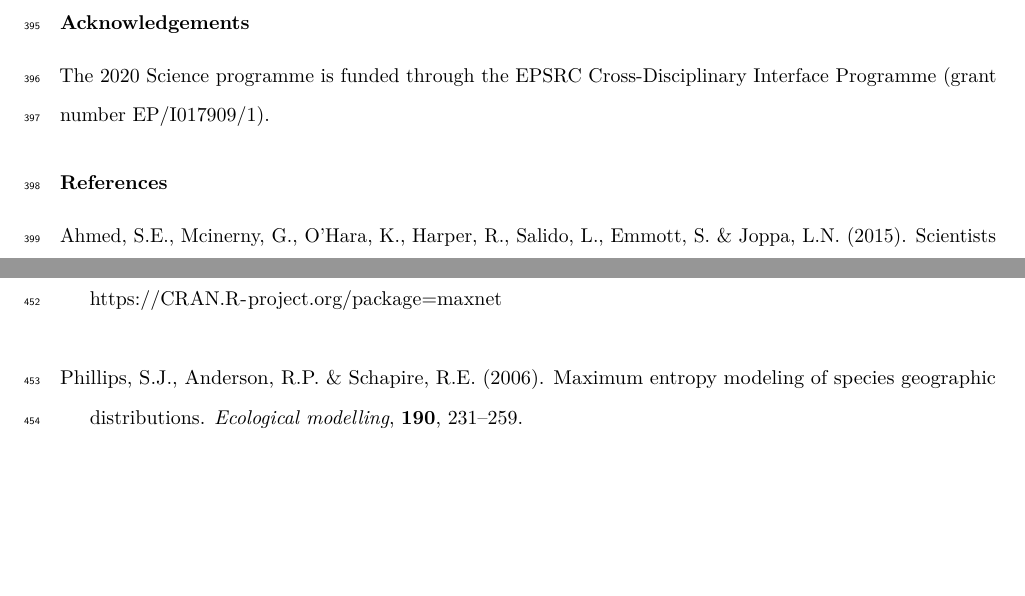
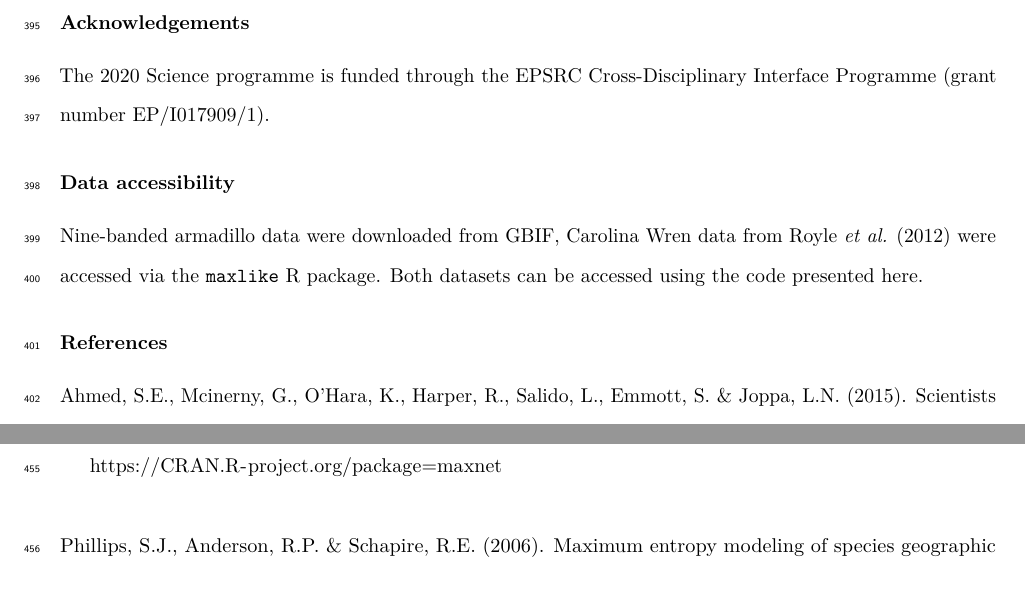
Before and after one commit to zoonproject/zoon_app_paper, an R Markdown document (ms.Rmd): two parts of pages 19 and 21 of 22 before the commit and two parts of pages 19 and 21 of 23 after it, joined at a grey line, cut so that both start at the same text, the shorter picture padded with empty space. Rendered offline with R 4.5, knitr and Pandoc, then LaTeX, with nearby package versions; some code elsewhere in the file could not run offline.

Commit message:
add data accessibility section

```diff
--- a/ms.Rmd
+++ b/ms.Rmd
@@ -543,4 +543,8 @@ NG wrote the first draft of the manuscript and all authors contributed to subseq
 
 The 2020 Science programme is funded through the EPSRC Cross-Disciplinary Interface Programme (grant number EP/I017909/1).
 
+### Data accessibility
+
+Nine-banded armadillo data were downloaded from GBIF, Carolina Wren data from @maxlike were accessed via the `maxlike` R package. Both datasets can be accessed using the code presented here.
+
 ### References
```
